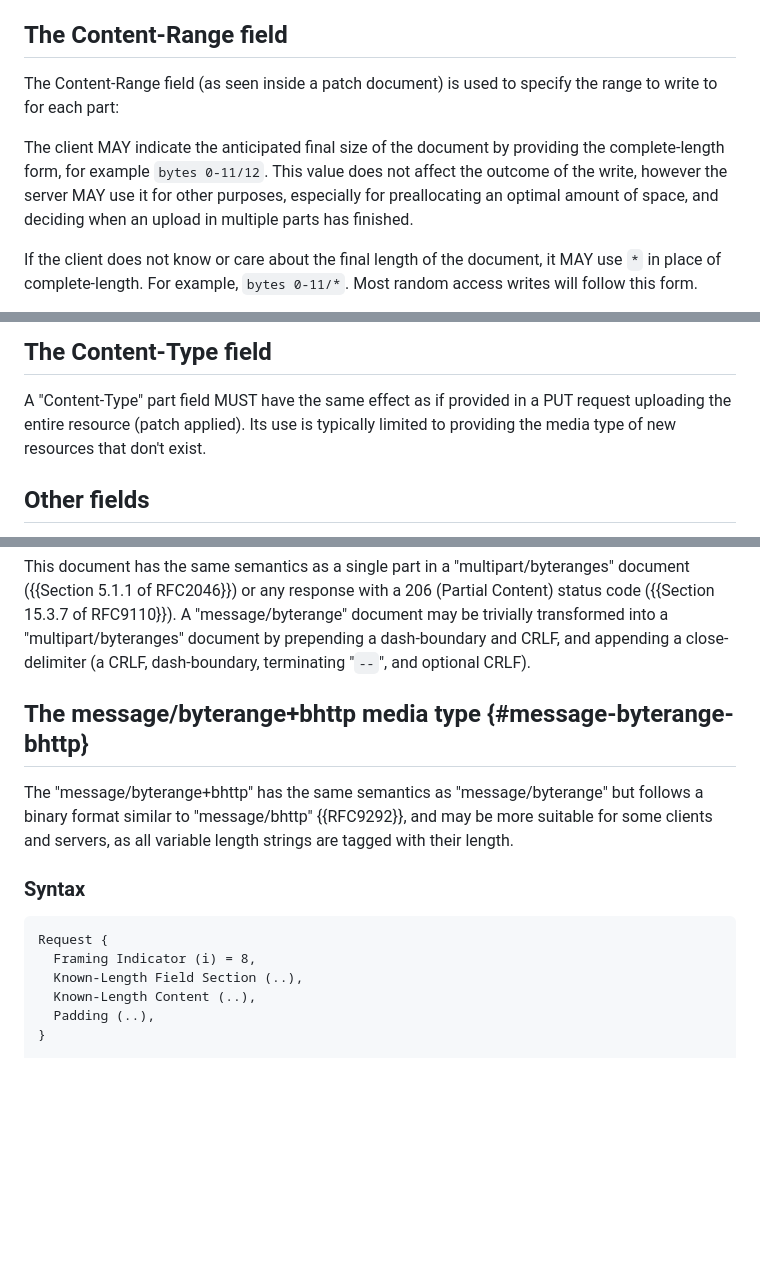
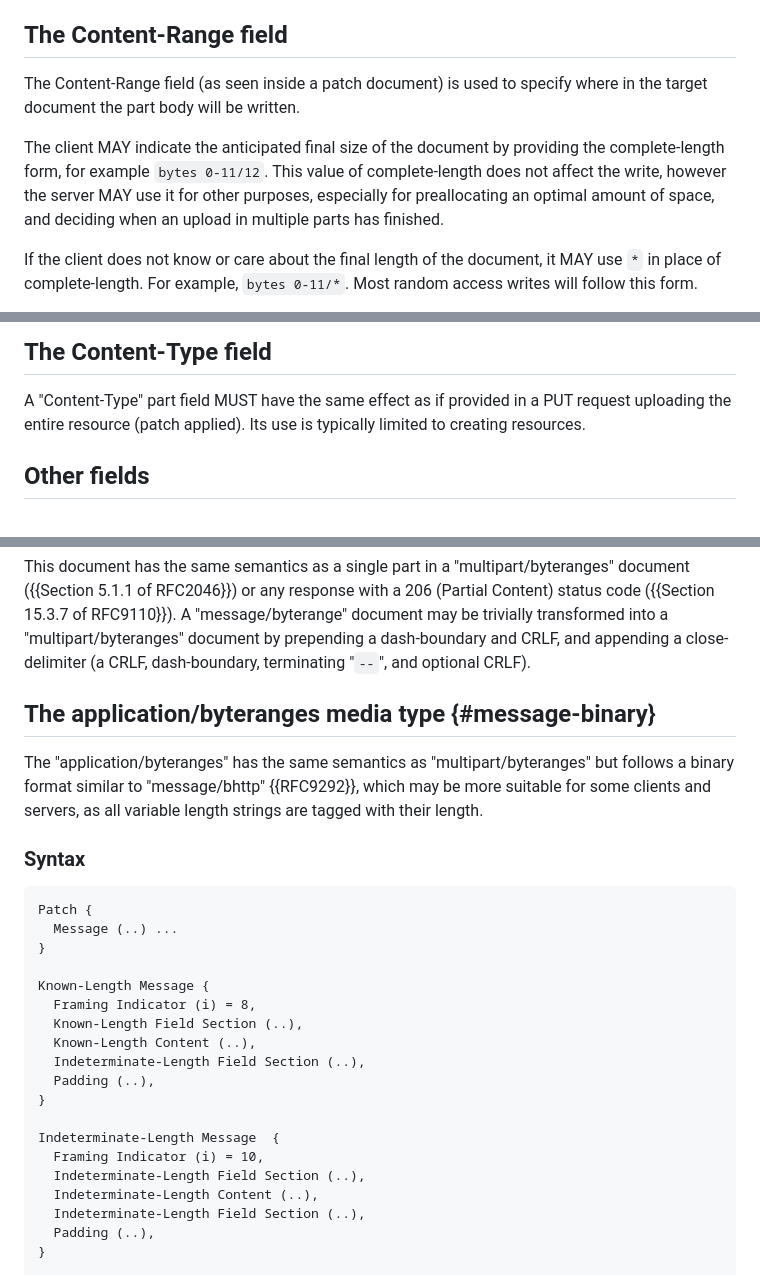
Before and after one commit to ietf-wg-httpapi/patch-byterange, a Markdown page: draft-wright-http-patch-byterange.md, 3 parts joined by grey strips. GitHub-like rendering; blank space fills up the shorter version.

Commit message:
Add Indeterminate-Length form of binary message and allow multiple messages
Change the name to application/byteranges, note how it's plural now

```diff
--- a/draft-wright-http-patch-byterange.md
+++ b/draft-wright-http-patch-byterange.md
@@ -92,9 +92,9 @@ Although this example is a text document with a line terminator, patches are onl
 
 ## The Content-Range field
 
-The Content-Range field (as seen inside a patch document) is used to specify the range to write to for each part:
+The Content-Range field (as seen inside a patch document) is used to specify where in the target document the part body will be written.
 
-The client MAY indicate the anticipated final size of the document by providing the complete-length form, for example `bytes 0-11/12`. This value does not affect the outcome of the write, however the server MAY use it for other purposes, especially for preallocating an optimal amount of space, and deciding when an upload in multiple parts has finished.
+The client MAY indicate the anticipated final size of the document by providing the complete-length form, for example `bytes 0-11/12`. This value of complete-length does not affect the write, however the server MAY use it for other purposes, especially for preallocating an optimal amount of space, and deciding when an upload in multiple parts has finished.
 
 If the client does not know or care about the final length of the document, it MAY use `*` in place of complete-length. For example, `bytes 0-11/*`. Most random access writes will follow this form.
 
@@ -119,7 +119,7 @@ If provided, it MUST exactly match the length of the range specified in the Cont
 ## The Content-Type field
 
 A "Content-Type" part field MUST have the same effect as if provided in a PUT request uploading the entire resource (patch applied).
-Its use is typically limited to providing the media type of new resources that don't exist.
+Its use is typically limited to creating resources.
 
 
 ## Other fields
@@ -204,17 +204,30 @@ byterange-document = *( field-line CRLF )
 This document has the same semantics as a single part in a "multipart/byteranges" document ({{Section 5.1.1 of RFC2046}}) or any response with a 206 (Partial Content) status code ({{Section 15.3.7 of RFC9110}}). A "message/byterange" document may be trivially transformed into a "multipart/byteranges" document by prepending a dash-boundary and CRLF, and appending a close-delimiter (a CRLF, dash-boundary, terminating "`--`", and optional CRLF).
 
 
-## The message/byterange+bhttp media type {#message-byterange-bhttp}
+## The application/byteranges media type {#message-binary}
 
-The "message/byterange+bhttp" has the same semantics as "message/byterange" but follows a binary format similar to "message/bhttp" {{RFC9292}}, and may be more suitable for some clients and servers, as all variable length strings are tagged with their length.
+The "application/byteranges" has the same semantics as "multipart/byteranges" but follows a binary format similar to "message/bhttp" {{RFC9292}}, which may be more suitable for some clients and servers, as all variable length strings are tagged with their length.
 
 ### Syntax
 
 ~~~
-Request {
+Patch {
+  Message (..) ...
+}
+
+Known-Length Message {
   Framing Indicator (i) = 8,
   Known-Length Field Section (..),
   Known-Length Content (..),
+  Indeterminate-Length Field Section (..),
+  Padding (..),
+}
+
+Indeterminate-Length Message  {
+  Framing Indicator (i) = 10,
+  Indeterminate-Length Field Section (..),
+  Indeterminate-Length Content (..),
+  Indeterminate-Length Field Section (..),
   Padding (..),
 }
 
```
Also changed, not shown: other parts of draft-wright-http-patch-byterange.md (+11 -6 lines).
